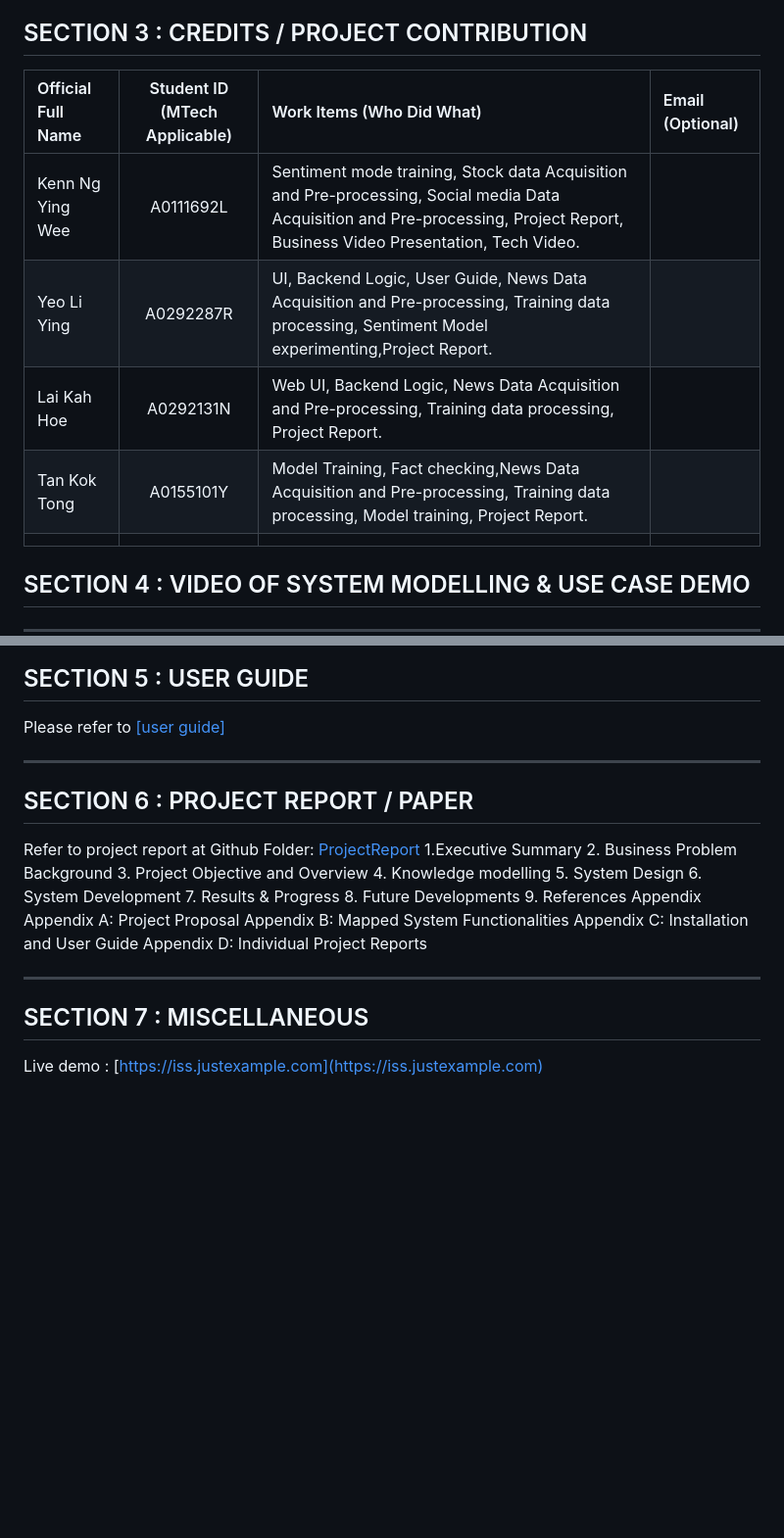
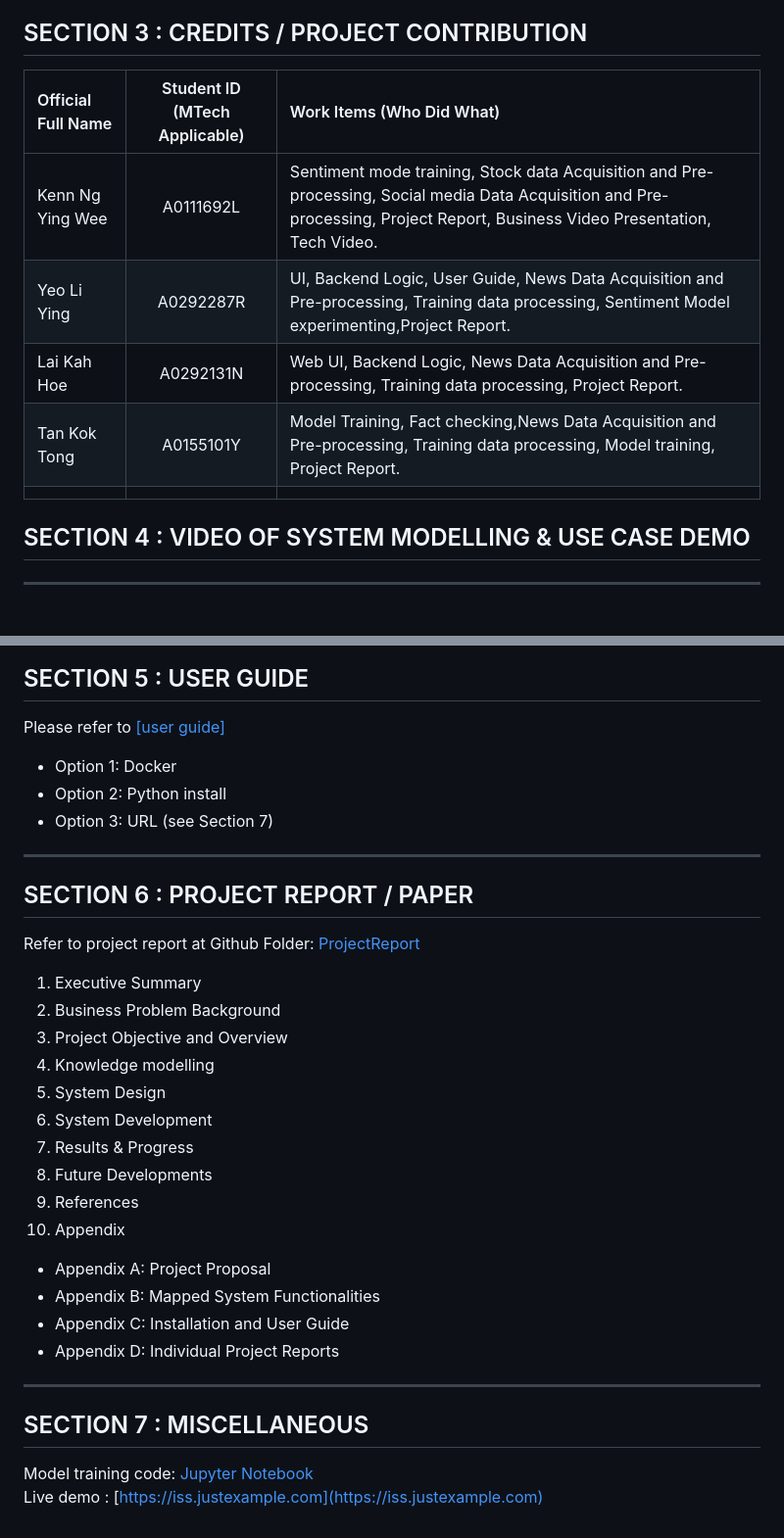
Before and after one commit to iss-senteament/stock-sentiment-analysis, a Markdown page: README.md, 2 parts joined by grey strips. Shown: that part at 98% size. Rendered like a GitHub page; blank space fills up the shorter version.

```diff
--- a/README.md
+++ b/README.md
@@ -15,13 +15,13 @@ The team has designed a full system architecture using a domain-specific knowled
 
 ## SECTION 3 : CREDITS / PROJECT CONTRIBUTION
 
-| Official Full Name | Student ID (MTech Applicable) | Work Items (Who Did What)                                                                                                                                                      | Email (Optional) |
-| :----------------- | :---------------------------: | :----------------------------------------------------------------------------------------------------------------------------------------------------------------------------- | :--------------- |
-| Kenn Ng Ying Wee   |           A0111692L           | Sentiment mode training, Stock data Acquisition and Pre-processing, Social media Data Acquisition and Pre-processing, Project Report, Business Video Presentation, Tech Video. |                  |
-| Yeo Li Ying        |           A0292287R           | UI, Backend Logic, User Guide, News Data Acquisition and Pre-processing, Training data processing, Sentiment Model experimenting,Project Report.                               |                  |
-| Lai Kah Hoe        |           A0292131N           | Web UI, Backend Logic, News Data Acquisition and Pre-processing, Training data processing, Project Report.                                                                     |                  |
-| Tan Kok Tong       |           A0155101Y           | Model Training, Fact checking,News Data Acquisition and Pre-processing, Training data processing, Model training, Project Report.                                              |                  |
-|                    |                               |                                                                                                                                                                                |                  |
+| Official Full Name | Student ID (MTech Applicable) | Work Items (Who Did What)                                                                                                                                                      |
+| :----------------- | :---------------------------: | :----------------------------------------------------------------------------------------------------------------------------------------------------------------------------- |
+| Kenn Ng Ying Wee   |           A0111692L           | Sentiment mode training, Stock data Acquisition and Pre-processing, Social media Data Acquisition and Pre-processing, Project Report, Business Video Presentation, Tech Video. |
+| Yeo Li Ying        |           A0292287R           | UI, Backend Logic, User Guide, News Data Acquisition and Pre-processing, Training data processing, Sentiment Model experimenting,Project Report.                               |
+| Lai Kah Hoe        |           A0292131N           | Web UI, Backend Logic, News Data Acquisition and Pre-processing, Training data processing, Project Report.                                                                     |
+| Tan Kok Tong       |           A0155101Y           | Model Training, Fact checking,News Data Acquisition and Pre-processing, Training data processing, Model training, Project Report.                                              |
+|                    |                               |                                                                                                                                                                                |
 
 ## SECTION 4 : VIDEO OF SYSTEM MODELLING & USE CASE DEMO
 ---
@@ -32,14 +32,16 @@ The team has designed a full system architecture using a domain-specific knowled
 ## SECTION 5 : USER GUIDE
 
 Please refer to [[user guide]](https://github.com/iss-senteament/stock-sentiment-analysis/blob/6f814cae9940a10b348dfc8b3d4631ffd3677e46/ProjectReport/UserGuide.pdf)
-
+* Option 1: Docker
+* Option 2: Python install
+* Option 3: URL (see Section 7)
 
 ---
 
 ## SECTION 6 : PROJECT REPORT / PAPER
 
 Refer to project report at Github Folder: [ProjectReport](https://www.google.com)
-1.Executive Summary
+1. Executive Summary
 2. Business Problem Background
 3. Project Objective and Overview
 4. Knowledge modelling
@@ -48,15 +50,15 @@ Refer to project report at Github Folder: [ProjectReport](https://www.google.co
 7. Results & Progress
 8. Future Developments
 9. References
-Appendix
-Appendix A: Project Proposal
-Appendix B: Mapped System Functionalities
-Appendix C: Installation and User Guide
-Appendix D: Individual Project Reports
-
+10. Appendix
+* Appendix A: Project Proposal
+* Appendix B: Mapped System Functionalities
+* Appendix C: Installation and User Guide
+* Appendix D: Individual Project Reports
 
 ---
 
 ## SECTION 7 : MISCELLANEOUS
 
+Model training code: [Jupyter Notebook](./code/Final_Training_Code_Compare.ipynb) <br>
 Live demo : [https://iss.justexample.com](https://iss.justexample.com)
```
Also changed, not shown: other parts of README.md (+1 -1 lines).
